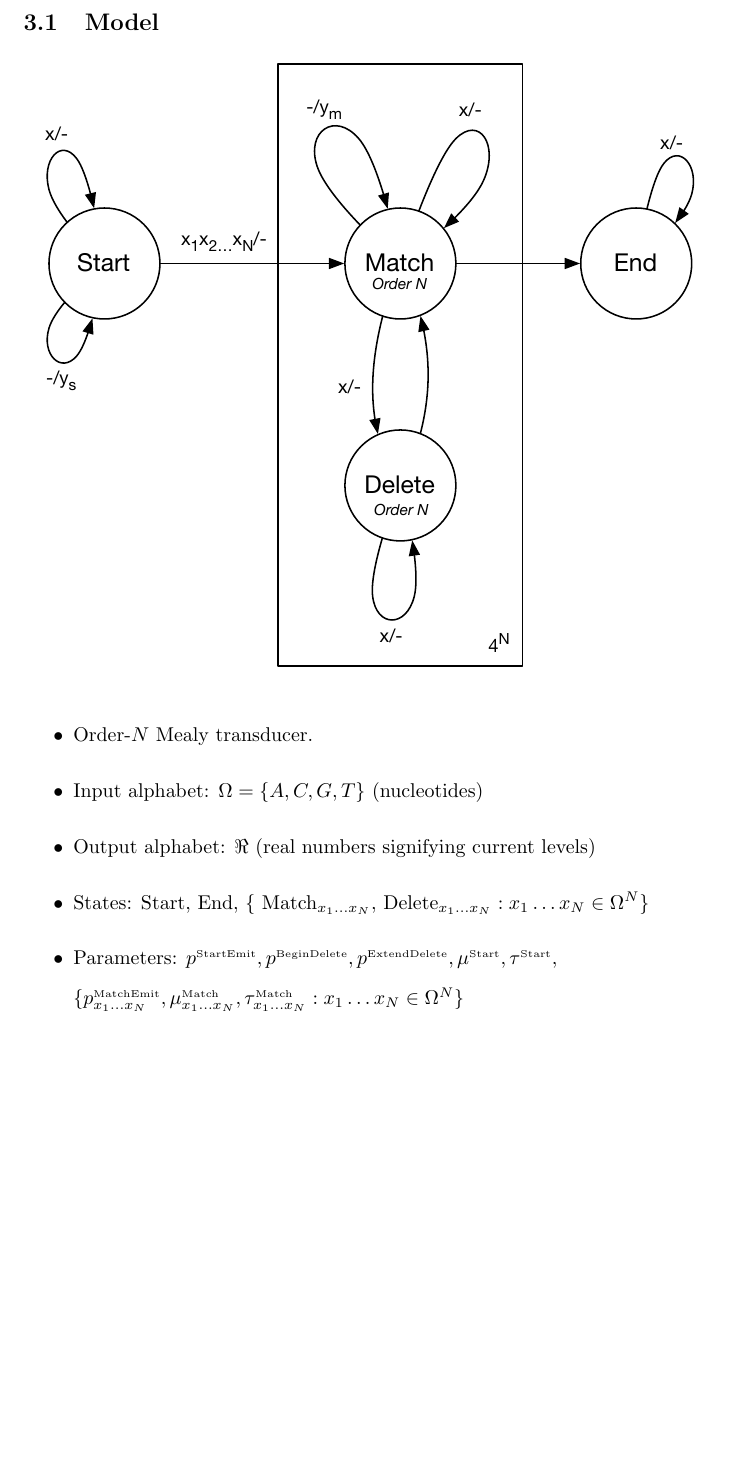
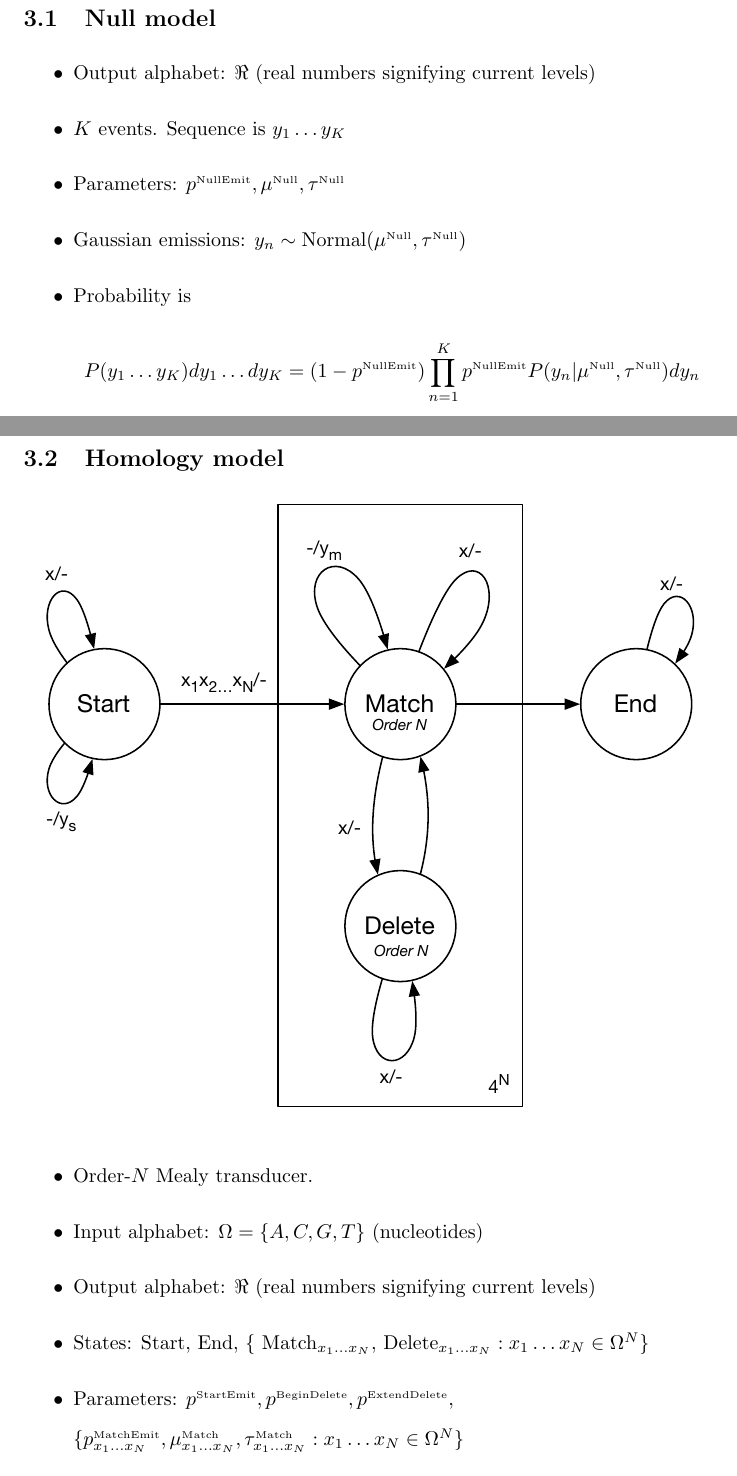
Before and after one commit to ihh/nanopair, a LaTeX document (paper.tex): part of page 4 of 10 before the commit and two parts of pages 4 and 5 of 11 after it, the two joined at a grey line, cut at the place of the change, the shorter picture padded with empty space. Compiled offline with pdfLaTeX; a missing bibliography style is replaced by a similar one.

Commit message:
Null model

```diff
--- a/paper.tex
+++ b/paper.tex
@@ -189,11 +189,26 @@ Data sets...
 
 Model \& inference algorithms.
 
-\subsection{Model}
+\newcommand\paramlabel[1]{\mbox{\tiny #1}}
+
+\subsection{Null model}
+
+\begin{itemize}
+\item Output alphabet: $\Re$ (real numbers signifying current levels)
+\item $K$ events. Sequence is $y_1 \ldots y_K$
+\item Parameters: $p^{\paramlabel{NullEmit}},\mu^{\paramlabel{Null}},\tau^{\paramlabel{Null}}$
+\item Gaussian emissions: $y_n \sim \mbox{Normal}(\mu^{\paramlabel{Null}},\tau^{\paramlabel{Null}})$
+\item Probability is
+\[
+P(y_1 \ldots y_K) dy_1 \ldots dy_K = \left( 1 - p^{\paramlabel{NullEmit}} \right)
+ \prod_{n=1}^K p^{\paramlabel{NullEmit}} P(y_n|\mu^{\paramlabel{Null}},\tau^{\paramlabel{Null}}) dy_n
+\]
+\end{itemize}
+
+
+\subsection{Homology model}
 
 \includegraphics[width=\textwidth]{figs/Transducer.pdf}
-
-\newcommand\paramlabel[1]{\mbox{\tiny #1}}
 
 \begin{itemize}
 \item Order-$N$ Mealy transducer.
@@ -201,7 +216,7 @@ Model \& inference algorithms.
 \item Output alphabet: $\Re$ (real numbers signifying current levels)
 \item States: Start, End, $\{$ Match${}_{x_1 \ldots x_N}$, Delete${}_{x_1 \ldots x_N}: x_1 \ldots x_N \in \Omega^N \}$
 \item Parameters:
-$p^{\paramlabel{StartEmit}}, p^{\paramlabel{BeginDelete}}, p^{\paramlabel{ExtendDelete}}, \mu^{\paramlabel{Start}},\tau^{\paramlabel{Start}},$ \\
+$p^{\paramlabel{StartEmit}}, p^{\paramlabel{BeginDelete}}, p^{\paramlabel{ExtendDelete}},$ \\
 $\{ p^{\paramlabel{MatchEmit}}_{x_1\ldots x_N}, \mu^{\paramlabel{Match}}_{x_1\ldots x_N},\tau^{\paramlabel{Match}}_{x_1\ldots x_N} : x_1 \ldots x_N \in \Omega^N \}$
 \end{itemize}
 
```
Also changed, not shown: paper.pdf, paper.tex (6 more changed lines).
